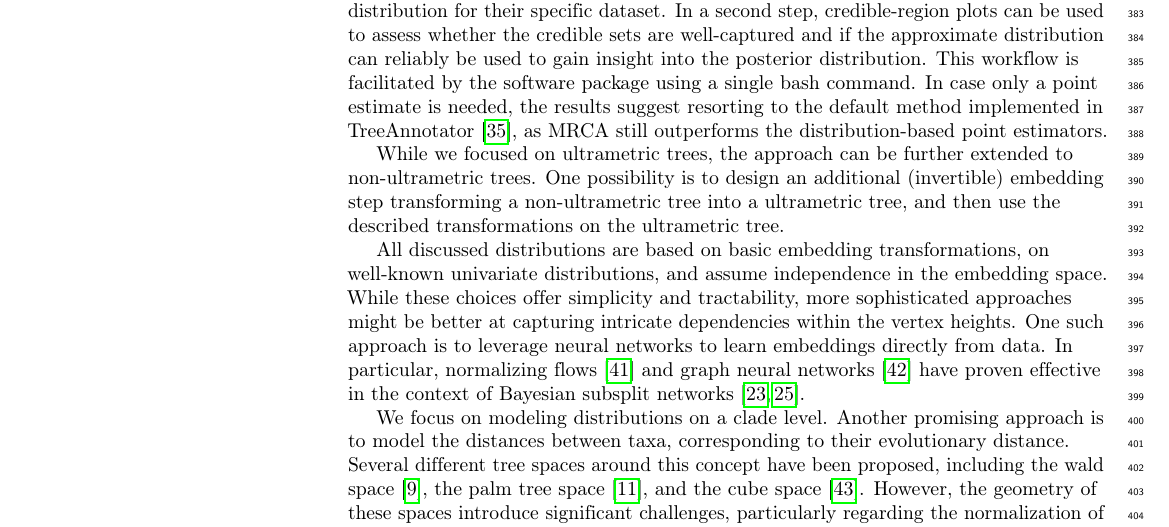
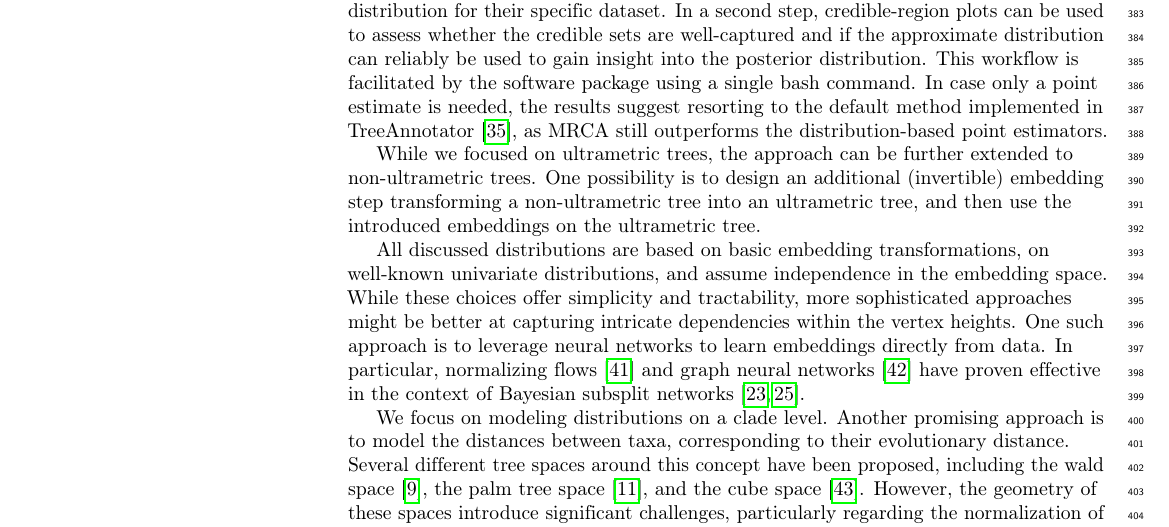
Before and after one commit to tochsner/branch-lengths-paper, a LaTeX document (main.tex): part of page 19 of 25, cut so that both start at the same text. Compiled offline with pdfLaTeX.

Commit message:
Fix typo.

```diff
--- a/main.tex
+++ b/main.tex
@@ -792,7 +792,7 @@ Experiments with both simulated and real-world datasets show that, generally, th
 
 Because of these mixed results, we advocate for a model selection approach. Researchers can employ likelihood-based model selection to determine the most suitable distribution for their specific dataset. In a second step, credible-region plots can be used to assess whether the credible sets are well-captured and if the approximate distribution can reliably be used to gain insight into the posterior distribution. This workflow is facilitated by the software package using a single bash command. In case only a point estimate is needed, the results suggest resorting to the default method implemented in TreeAnnotator \cite{treeannotator}, as MRCA still outperforms the distribution-based point estimators.
 
-While we focused on ultrametric trees, the approach can be further extended to non-ultrametric trees. One possibility is to design an additional (invertible) embedding step transforming a non-ultrametric tree into a ultrametric tree, and then use the described transformations on the ultrametric tree.
+While we focused on ultrametric trees, the approach can be further extended to non-ultrametric trees. One possibility is to design an additional (invertible) embedding step transforming a non-ultrametric tree into an ultrametric tree, and then use the introduced embeddings on the ultrametric tree.
 
 All discussed distributions are based on basic embedding transformations, on well-known univariate distributions, and assume independence in the embedding space. While these choices offer simplicity and tractability, more sophisticated approaches might be better at capturing intricate dependencies within the vertex heights. One such approach is to leverage neural networks to learn embeddings directly from data. In particular, normalizing flows \cite{normalizingflow} and graph neural networks \cite{graphnn} have proven effective in the context of Bayesian subsplit networks \cite{subsplitnf,artree}.
 
```
